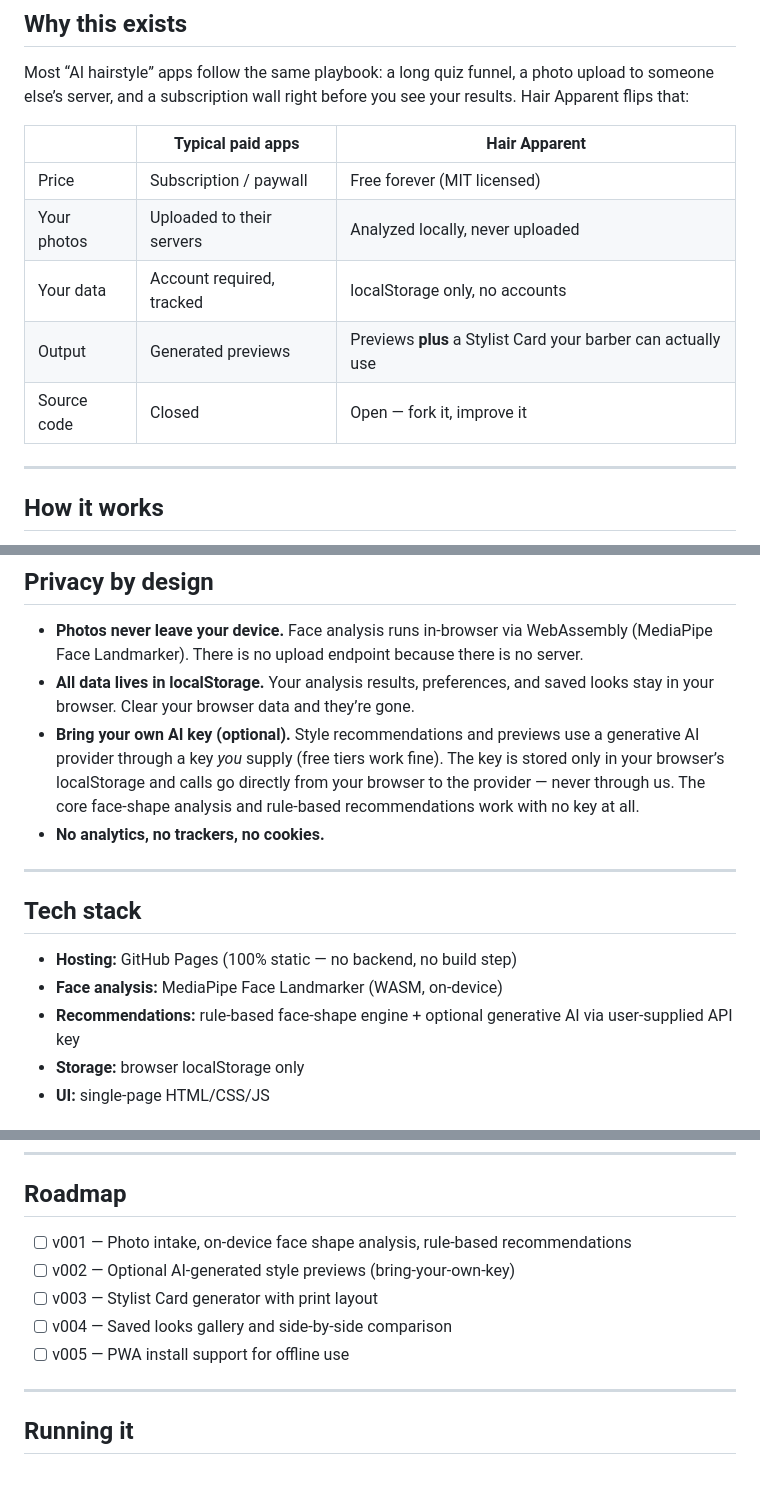
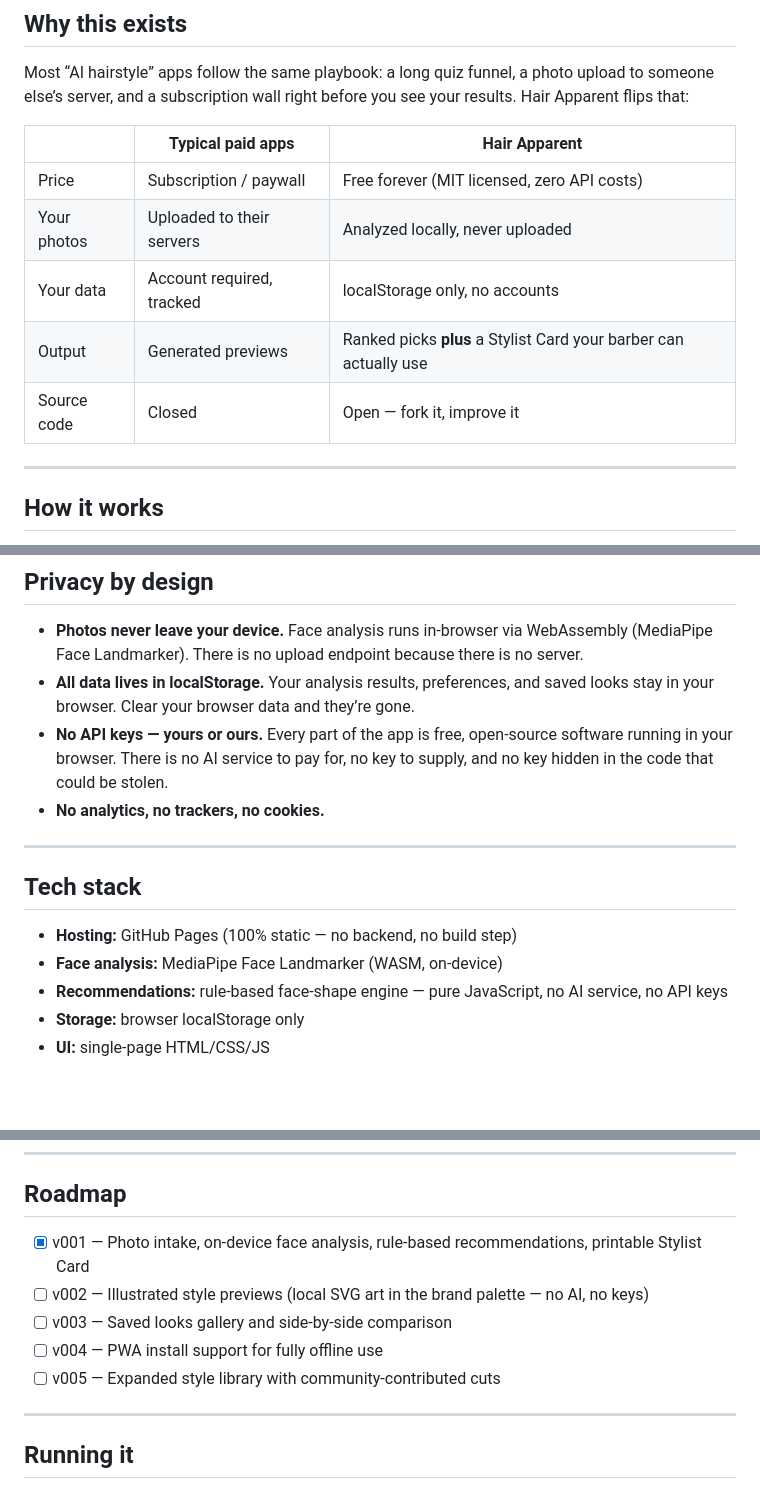
Before and after one commit to DavidFliesen/hairapparent, a Markdown page: README.md, 3 parts joined by grey strips. Rendered like a GitHub page; blank space fills up the shorter version.

```diff
--- a/README.md
+++ b/README.md
@@ -16,13 +16,13 @@ No accounts. No paywall. No photos ever leave your device.
 
 Most “AI hairstyle” apps follow the same playbook: a long quiz funnel, a photo upload to someone else’s server, and a subscription wall right before you see your results. Hair Apparent flips that:
 
-|           |Typical paid apps        |Hair Apparent                                                |
-|-----------|-------------------------|-------------------------------------------------------------|
-|Price      |Subscription / paywall   |Free forever (MIT licensed)                                  |
-|Your photos|Uploaded to their servers|Analyzed locally, never uploaded                             |
-|Your data  |Account required, tracked|localStorage only, no accounts                               |
-|Output     |Generated previews       |Previews **plus** a Stylist Card your barber can actually use|
-|Source code|Closed                   |Open — fork it, improve it                                   |
+|           |Typical paid apps        |Hair Apparent                                                    |
+|-----------|-------------------------|-----------------------------------------------------------------|
+|Price      |Subscription / paywall   |Free forever (MIT licensed, zero API costs)                      |
+|Your photos|Uploaded to their servers|Analyzed locally, never uploaded                                 |
+|Your data  |Account required, tracked|localStorage only, no accounts                                   |
+|Output     |Generated previews       |Ranked picks **plus** a Stylist Card your barber can actually use|
+|Source code|Closed                   |Open — fork it, improve it                                       |
 
 -----
 
@@ -62,7 +62,7 @@ Hand it to your stylist. They’ll know exactly what to do.
 
 - **Photos never leave your device.** Face analysis runs in-browser via WebAssembly (MediaPipe Face Landmarker). There is no upload endpoint because there is no server.
 - **All data lives in localStorage.** Your analysis results, preferences, and saved looks stay in your browser. Clear your browser data and they’re gone.
-- **Bring your own AI key (optional).** Style recommendations and previews use a generative AI provider through a key *you* supply (free tiers work fine). The key is stored only in your browser’s localStorage and calls go directly from your browser to the provider — never through us. The core face-shape analysis and rule-based recommendations work with no key at all.
+- **No API keys — yours or ours.** Every part of the app is free, open-source software running in your browser. There is no AI service to pay for, no key to supply, and no key hidden in the code that could be stolen.
 - **No analytics, no trackers, no cookies.**
 
 -----
@@ -71,7 +71,7 @@ Hand it to your stylist. They’ll know exactly what to do.
 
 - **Hosting:** GitHub Pages (100% static — no backend, no build step)
 - **Face analysis:** MediaPipe Face Landmarker (WASM, on-device)
-- **Recommendations:** rule-based face-shape engine + optional generative AI via user-supplied API key
+- **Recommendations:** rule-based face-shape engine — pure JavaScript, no AI service, no API keys
 - **Storage:** browser localStorage only
 - **UI:** single-page HTML/CSS/JS
 
@@ -99,11 +99,11 @@ These conventions exist to keep the codebase safely editable from the GitHub web
 
 ## Roadmap
 
-- [ ] v001 — Photo intake, on-device face shape analysis, rule-based recommendations
-- [ ] v002 — Optional AI-generated style previews (bring-your-own-key)
-- [ ] v003 — Stylist Card generator with print layout
-- [ ] v004 — Saved looks gallery and side-by-side comparison
-- [ ] v005 — PWA install support for offline use
+- [x] v001 — Photo intake, on-device face analysis, rule-based recommendations, printable Stylist Card
+- [ ] v002 — Illustrated style previews (local SVG art in the brand palette — no AI, no keys)
+- [ ] v003 — Saved looks gallery and side-by-side comparison
+- [ ] v004 — PWA install support for fully offline use
+- [ ] v005 — Expanded style library with community-contributed cuts
 
 -----
 
```
Also changed, not shown: other parts of README.md (+1 -1 lines).
